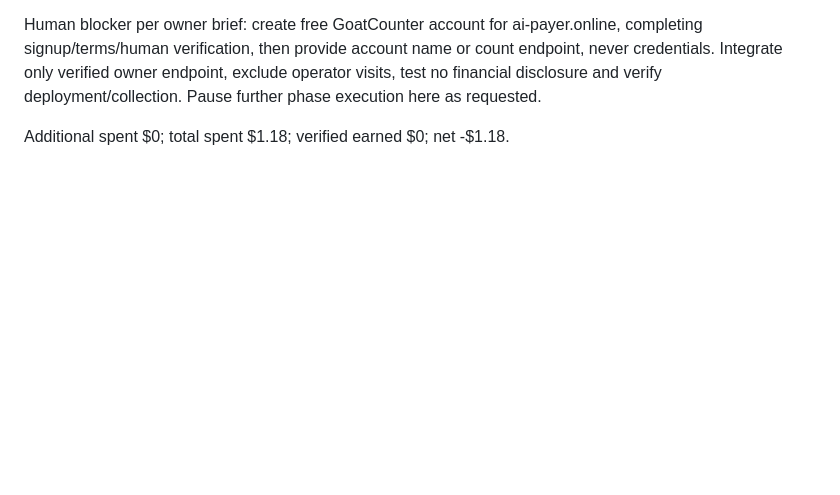
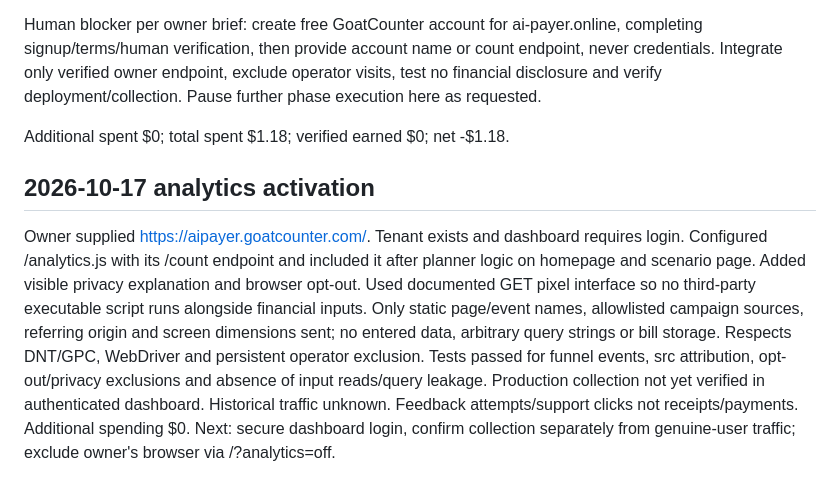
Before and after one commit to maitlandjude-oss/paycheck-pilot, a Markdown page: marketing/campaign-log.md, the part around the change. GitHub-like rendering; blank space fills up the shorter version.

Commit message:
Record privacy-conscious analytics implementation and verification limits

```diff
--- a/marketing/campaign-log.md
+++ b/marketing/campaign-log.md
@@ -96,3 +96,7 @@ Daily afternoon growth/report automation created starting October 18, America/Ne
 Human blocker per owner brief: create free GoatCounter account for ai-payer.online, completing signup/terms/human verification, then provide account name or count endpoint, never credentials. Integrate only verified owner endpoint, exclude operator visits, test no financial disclosure and verify deployment/collection. Pause further phase execution here as requested.
 
 Additional spent $0; total spent $1.18; verified earned $0; net -$1.18.
+
+
+## 2026-10-17 analytics activation
+Owner supplied https://aipayer.goatcounter.com/. Tenant exists and dashboard requires login. Configured /analytics.js with its /count endpoint and included it after planner logic on homepage and scenario page. Added visible privacy explanation and browser opt-out. Used documented GET pixel interface so no third-party executable script runs alongside financial inputs. Only static page/event names, allowlisted campaign sources, referring origin and screen dimensions sent; no entered data, arbitrary query strings or bill storage. Respects DNT/GPC, WebDriver and persistent operator exclusion. Tests passed for funnel events, src attribution, opt-out/privacy exclusions and absence of input reads/query leakage. Production collection not yet verified in authenticated dashboard. Historical traffic unknown. Feedback attempts/support clicks not receipts/payments. Additional spending $0. Next: secure dashboard login, confirm collection separately from genuine-user traffic; exclude owner's browser via /?analytics=off.
```
